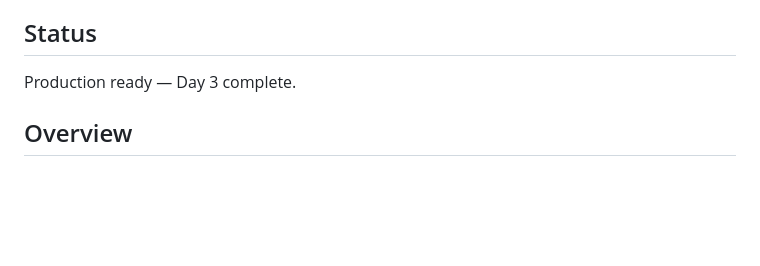
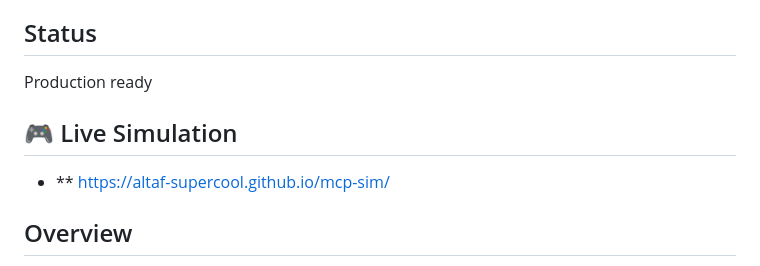
Before and after one commit to Altaf-SuperCool/MCP-Server-Generator, a Markdown page: README.md, the part around the change. Rendered like a GitHub page; blank space fills up the shorter version.

```diff
--- a/README.md
+++ b/README.md
@@ -4,7 +4,10 @@
 
 ## Status
 
-Production ready — Day 3 complete.
+Production ready
+
+## 🎮 Live Simulation
+  - ** https://altaf-supercool.github.io/mcp-sim/
 
 ## Overview
 
```
